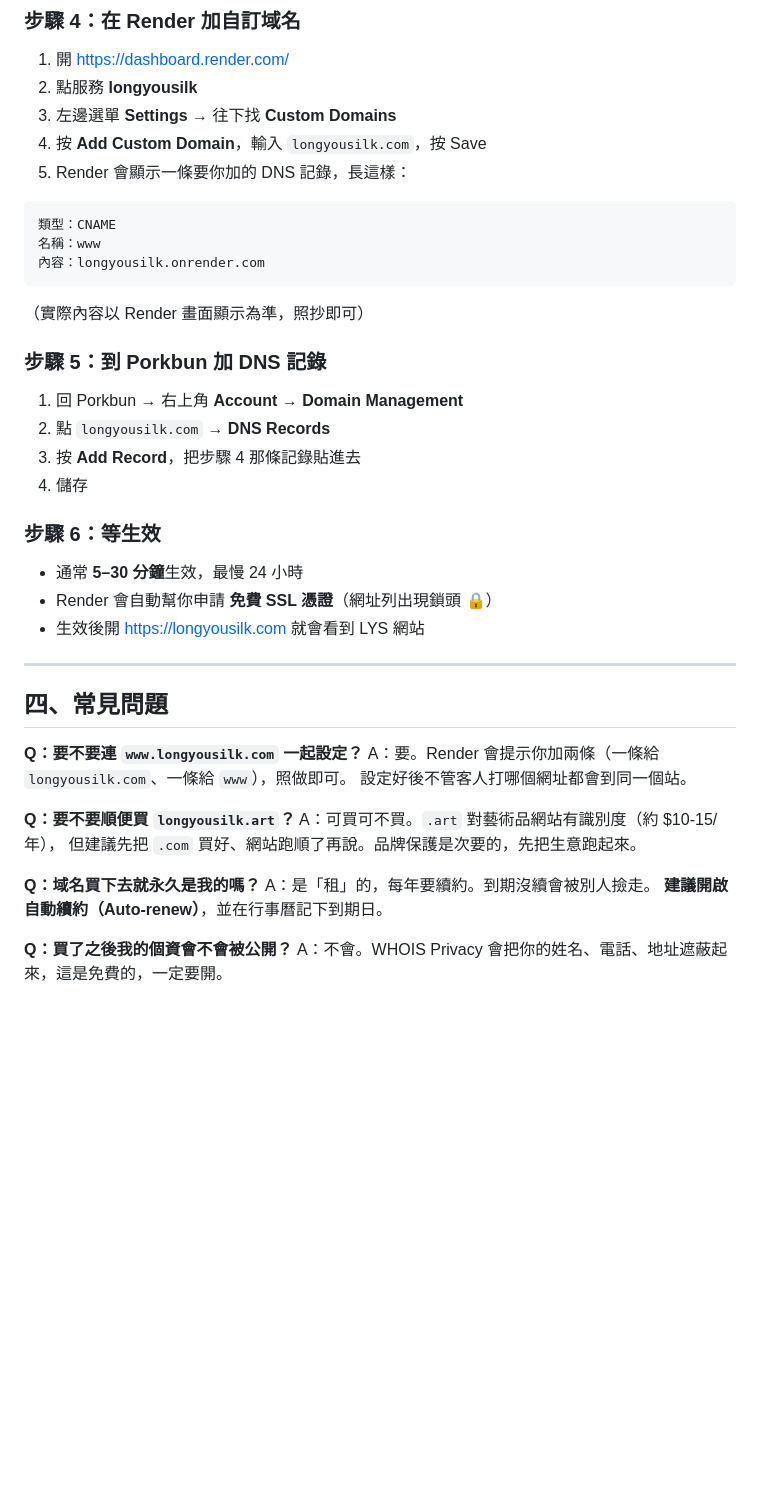
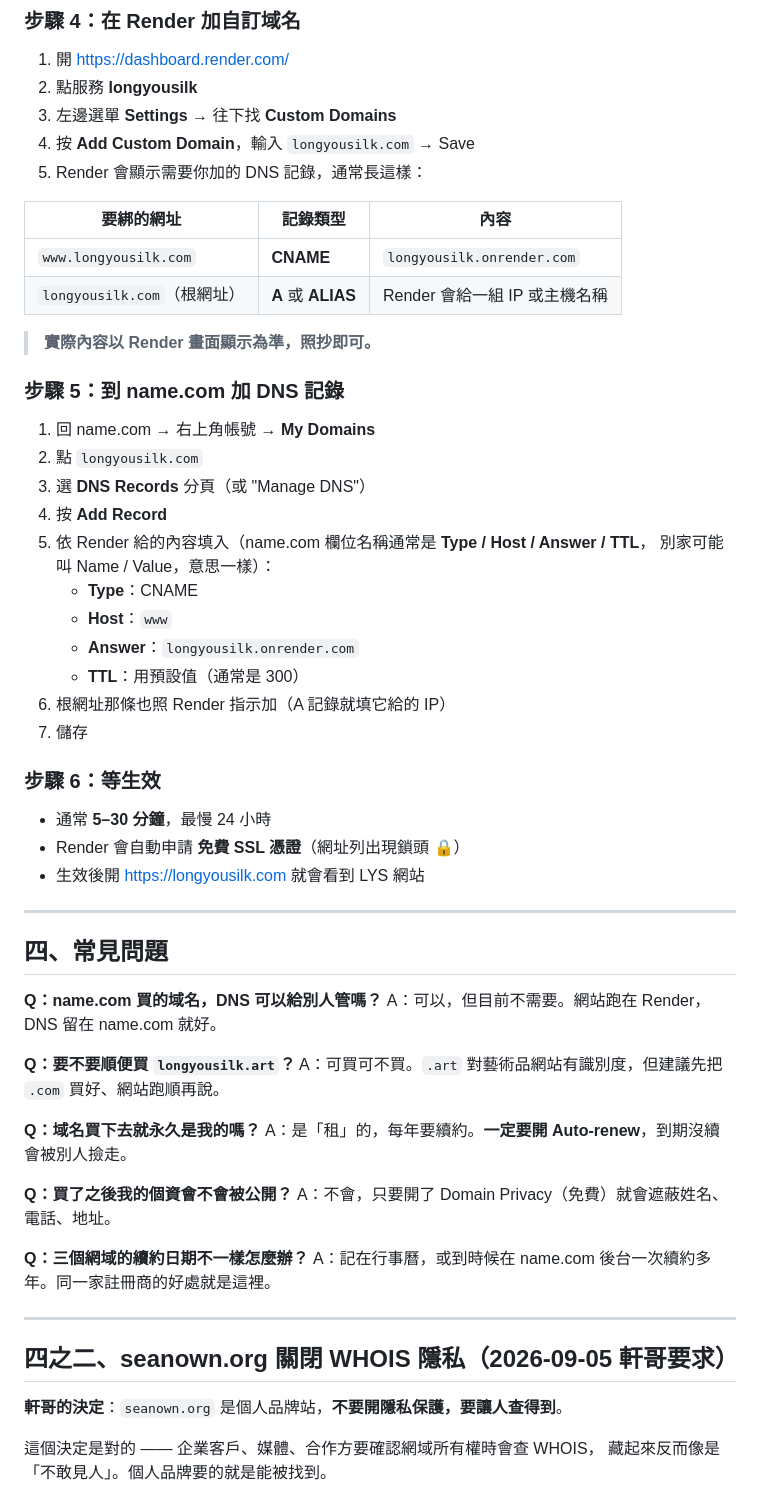
Before and after one commit to seanown/longyousilk, a Markdown page: 雲端大腦/11-買域名-手把手步驟.md, the part around one of its changes. GitHub-like rendering; blank space fills up the shorter version.

````diff
--- a/雲端大腦/11-買域名-手把手步驟.md
+++ b/雲端大腦/11-買域名-手把手步驟.md
@@ -52,42 +68,60 @@
 1. 開 https://dashboard.render.com/
 2. 點服務 **longyousilk**
 3. 左邊選單 **Settings** → 往下找 **Custom Domains**
-4. 按 **Add Custom Domain**，輸入 `longyousilk.com`，按 Save
-5. Render 會顯示一條要你加的 DNS 記錄，長這樣：
+4. 按 **Add Custom Domain**，輸入 `longyousilk.com` → Save
+5. Render 會顯示需要你加的 DNS 記錄，通常長這樣：
 
-```
-類型：CNAME
-名稱：www
-內容：longyousilk.onrender.com
-```
-（實際內容以 Render 畫面顯示為準，照抄即可）
+| 要綁的網址 | 記錄類型 | 內容 |
+|---|---|---|
+| `www.longyousilk.com` | **CNAME** | `longyousilk.onrender.com` |
+| `longyousilk.com`（根網址） | **A** 或 **ALIAS** | Render 會給一組 IP 或主機名稱 |
 
-### 步驟 5：到 Porkbun 加 DNS 記錄
-1. 回 Porkbun → 右上角 **Account** → **Domain Management**
-2. 點 `longyousilk.com` → **DNS Records**
-3. 按 **Add Record**，把步驟 4 那條記錄貼進去
-4. 儲存
+> **實際內容以 Render 畫面顯示為準，照抄即可。**
+
+### 步驟 5：到 name.com 加 DNS 記錄
+1. 回 name.com → 右上角帳號 → **My Domains**
+2. 點 `longyousilk.com`
+3. 選 **DNS Records** 分頁（或 "Manage DNS"）
+4. 按 **Add Record**
+5. 依 Render 給的內容填入（name.com 欄位名稱通常是 **Type / Host / Answer / TTL**，
+   別家可能叫 Name / Value，意思一樣）：
+   - **Type**：CNAME
+   - **Host**：`www`
+   - **Answer**：`longyousilk.onrender.com`
+   - **TTL**：用預設值（通常是 300）
+6. 根網址那條也照 Render 指示加（A 記錄就填它給的 IP）
+7. 儲存
 
 ### 步驟 6：等生效
-- 通常 **5–30 分鐘**生效，最慢 24 小時
-- Render 會自動幫你申請 **免費 SSL 憑證**（網址列出現鎖頭 🔒）
+- 通常 **5–30 分鐘**，最慢 24 小時
+- Render 會自動申請 **免費 SSL 憑證**（網址列出現鎖頭 🔒）
 - 生效後開 https://longyousilk.com 就會看到 LYS 網站
 
 ---
 
 ## 四、常見問題
 
-**Q：要不要連 `www.longyousilk.com` 一起設定？**
-A：要。Render 會提示你加兩條（一條給 `longyousilk.com`、一條給 `www`），照做即可。
-設定好後不管客人打哪個網址都會到同一個站。
+**Q：name.com 買的域名，DNS 可以給別人管嗎？**
+A：可以，但目前不需要。網站跑在 Render，DNS 留在 name.com 就好。
 
 **Q：要不要順便買 `longyousilk.art`？**
-A：可買可不買。`.art` 對藝術品網站有識別度（約 $10-15/年），
-但建議先把 `.com` 買好、網站跑順了再說。品牌保護是次要的，先把生意跑起來。
+A：可買可不買。`.art` 對藝術品網站有識別度，但建議先把 `.com` 買好、網站跑順再說。
 
 **Q：域名買下去就永久是我的嗎？**
-A：是「租」的，每年要續約。到期沒續會被別人撿走。
-**建議開啟自動續約（Auto-renew）**，並在行事曆記下到期日。
+A：是「租」的，每年要續約。**一定要開 Auto-renew**，到期沒續會被別人撿走。
 
 **Q：買了之後我的個資會不會被公開？**
-A：不會。WHOIS Privacy 會把你的姓名、電話、地址遮蔽起來，這是免費的，一定要開。
+A：不會，只要開了 Domain Privacy（免費）就會遮蔽姓名、電話、地址。
+
+**Q：三個網域的續約日期不一樣怎麼辦？**
+A：記在行事曆，或到時候在 name.com 後台一次續約多年。同一家註冊商的好處就是這裡。
+
+---
+
+## 四之二、seanown.org 關閉 WHOIS 隱私（2026-09-05 軒哥要求）
+
+**軒哥的決定**：`seanown.org` 是個人品牌站，**不要開隱私保護，要讓人查得到**。
+
+這個決定是對的 —— 企業客戶、媒體、合作方要確認網域所有權時會查 WHOIS，
+藏起來反而像是「不敢見人」。個人品牌要的就是能被找到。
+
````
Also changed, not shown: other parts of 雲端大腦/11-買域名-手把手步驟.md (+110 -35 lines), 雲端大腦/02-還沒搬完-待辦清單.md (+2 -1 lines).
